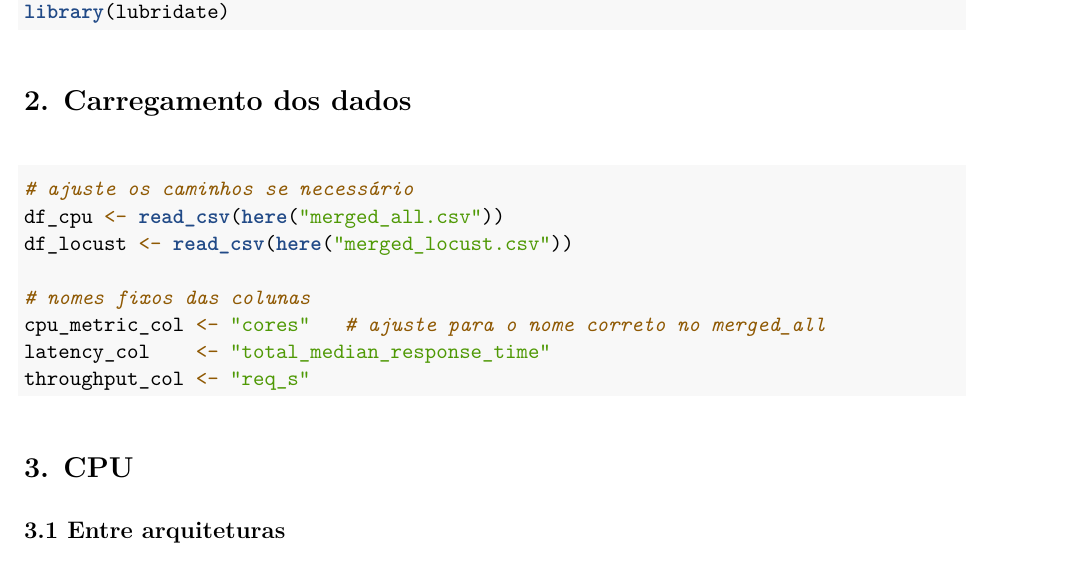
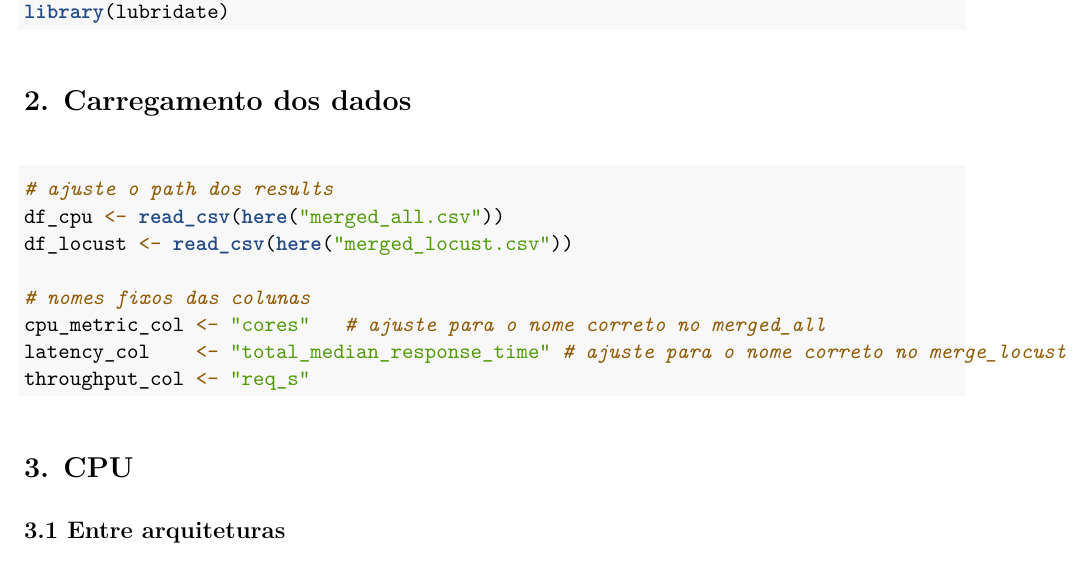
Before and after one commit to pserey/monolito-vs-microsservicos, an R Markdown document (monolith_microservices_analysis.Rmd): part of page 1 of 9, cut so that both start at the same text. The pictures show the output file monolith_microservices_analysis.pdf that the author committed with the source.

Commit message:
adjusting analysis rmd

````diff
--- a/monolith_microservices_analysis.Rmd
+++ b/monolith_microservices_analysis.Rmd
@@ -24,13 +24,13 @@ library(lubridate)
 # 2. Carregamento dos dados
 
 ```{r helpers}
-# ajuste os caminhos se necessário
+# ajuste o path dos results
 df_cpu <- read_csv(here("merged_all.csv"))
 df_locust <- read_csv(here("merged_locust.csv"))
 
 # nomes fixos das colunas
 cpu_metric_col <- "cores"   # ajuste para o nome correto no merged_all
-latency_col    <- "total_median_response_time"
+latency_col    <- "total_median_response_time" # ajuste para o nome correto no merge_locust
 throughput_col <- "req_s"
 
 ```
````
Also changed, not shown: monolith_microservices_analysis.pdf.
